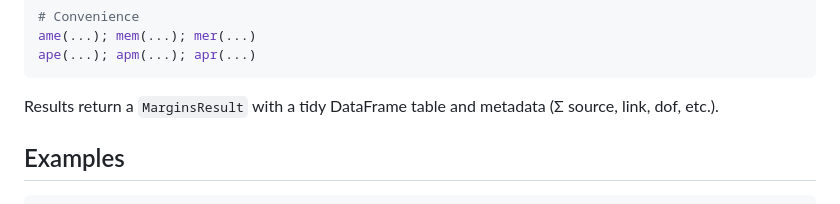
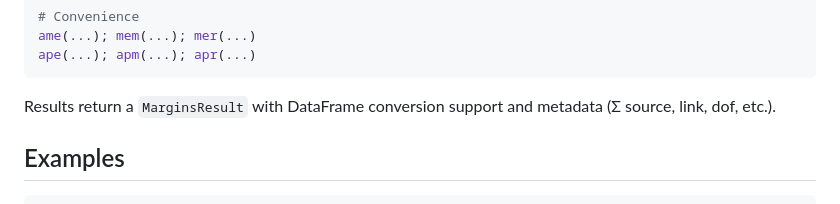
Before and after one commit to emfeltham/Margins.jl, a Markdown page: README.md, the part around the change. Rendered like a GitHub page.

Commit message:
docs: update readme

````diff
--- a/README.md
+++ b/README.md
@@ -39,7 +39,7 @@ ame(...); mem(...); mer(...)
 ape(...); apm(...); apr(...)
 ```
 
-Results return a `MarginsResult` with a tidy DataFrame table and metadata (Σ source, link, dof, etc.).
+Results return a `MarginsResult` with DataFrame conversion support and metadata (Σ source, link, dof, etc.).
 
 ## Examples
 
````
